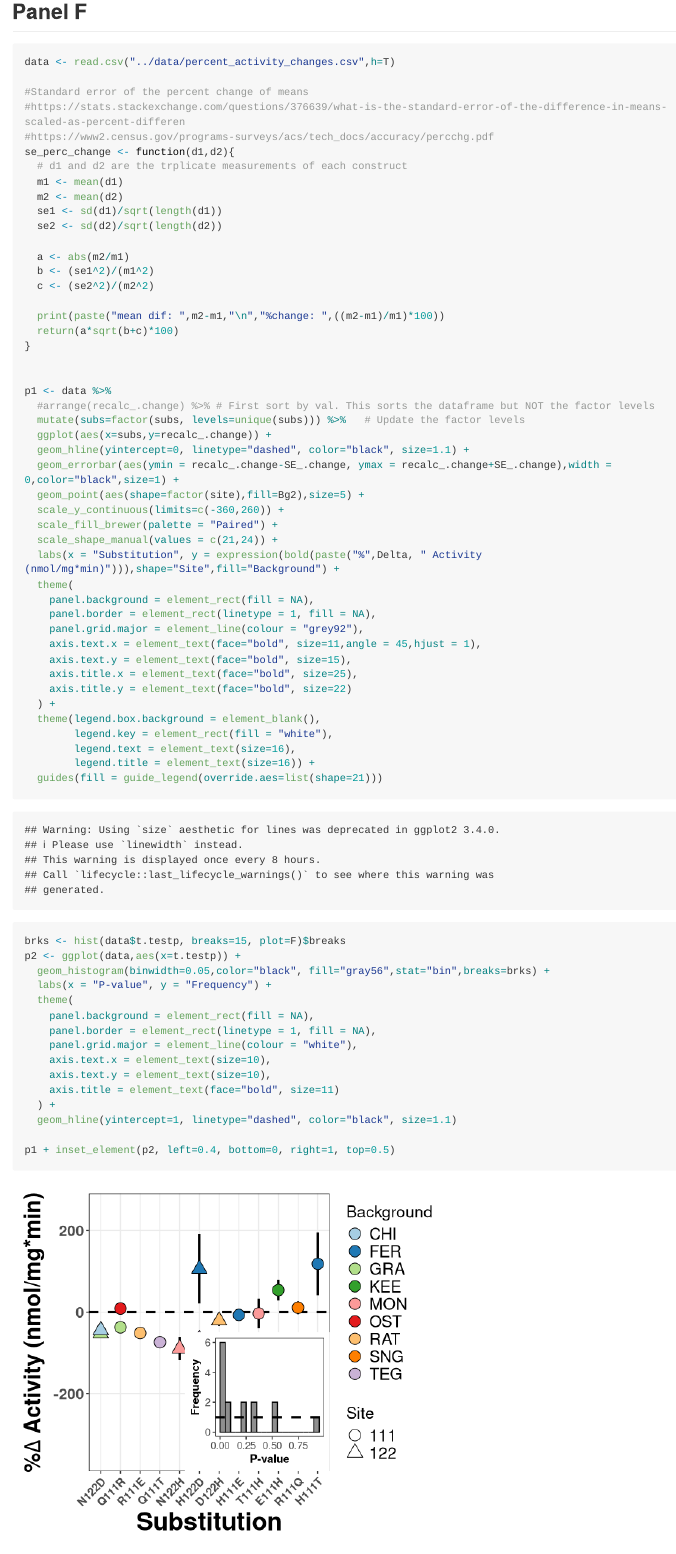
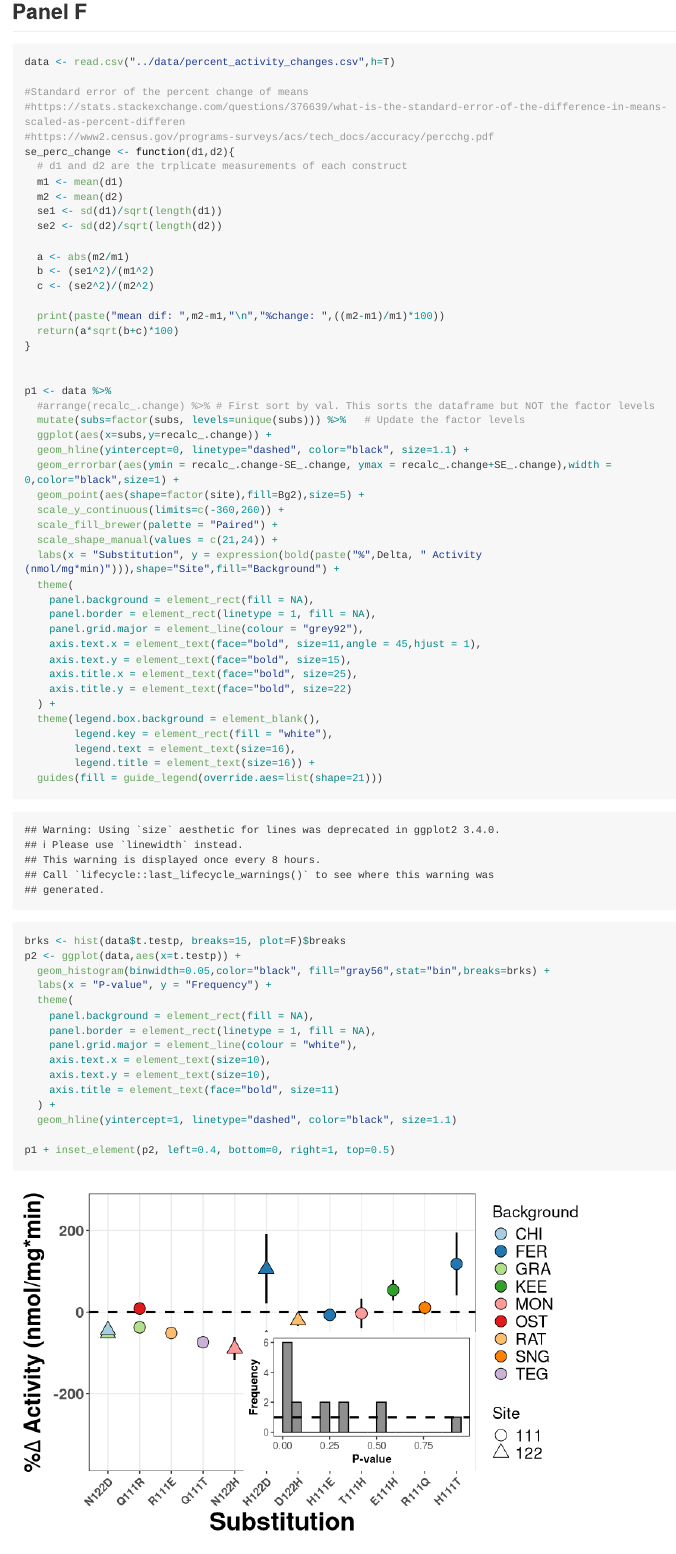
Before and after one commit to santiagoha18/ATPase_convergence, an R Markdown document (notebooks/mutation_effects.Rmd): the page in a window 1100 px wide, from 8070 px down. Rendered offline with R 4.5, knitr and Pandoc, with nearby package versions; long lines of code are wrapped.

Commit message:
fixed fig4 script

````diff
--- a/notebooks/mutation_effects.Rmd
+++ b/notebooks/mutation_effects.Rmd
@@ -292,7 +292,7 @@ ggplot(data_sum,aes(x=new_x,y=meanActivity)) +
 
 ## Panel F
 
-```{r panelF, fig.width=6, fig.height=5}
+```{r panelF, fig.width=8, fig.height=5}
 data <- read.csv("../data/percent_activity_changes.csv",h=T)
 
 #Standard error of the percent change of means
````
Also changed, not shown: notebooks/mutation_effects.Rmd (2 more changed lines), 3 other files.
